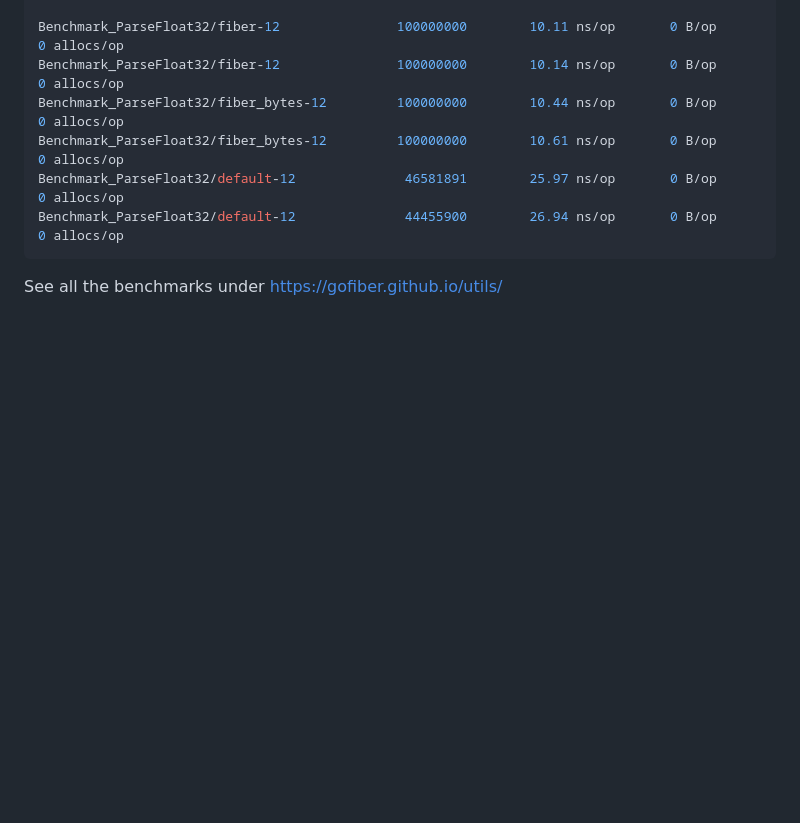
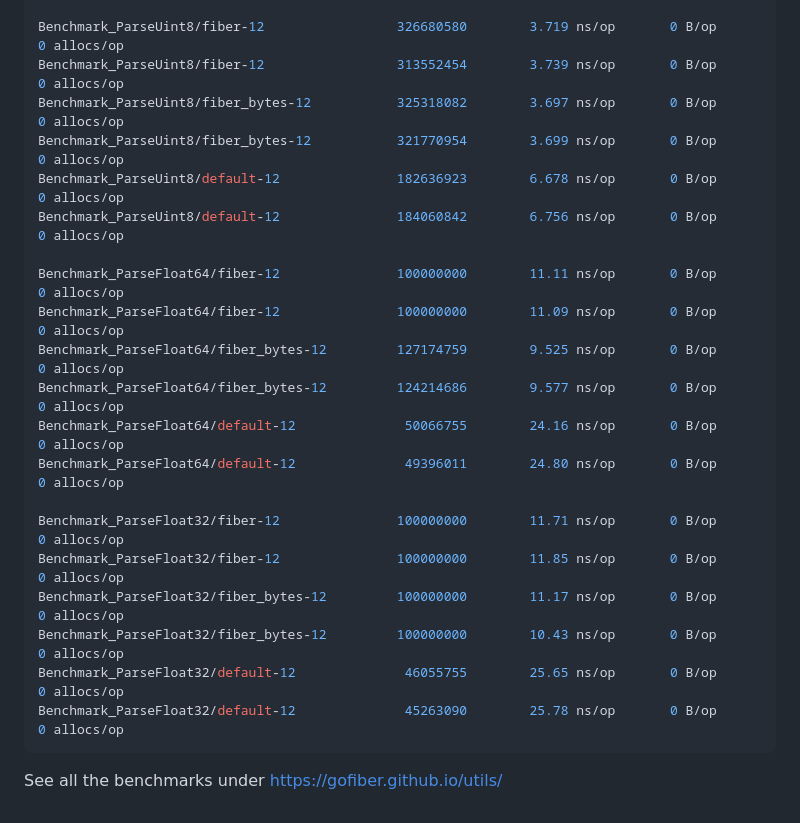
Before and after one commit to gofiber/utils, a Markdown page: README.md, the part around the change printed below. Drawn GitHub-style; blank space fills up the shorter version.

````diff
--- a/README.md
+++ b/README.md
@@ -186,10 +186,24 @@ Benchmark_ParseFloat64/default-12              48115717        24.16 ns/op
 
-Benchmark_ParseFloat32/fiber-12               100000000        10.11 ns/op       0 B/op       0 allocs/op
-Benchmark_ParseFloat32/fiber-12               100000000        10.14 ns/op       0 B/op       0 allocs/op
-Benchmark_ParseFloat32/fiber_bytes-12         100000000        10.44 ns/op       0 B/op       0 allocs/op
-Benchmark_ParseFloat32/fiber_bytes-12         100000000        10.61 ns/op       0 B/op       0 allocs/op
-Benchmark_ParseFloat32/default-12              46581891        25.97 ns/op       0 B/op       0 allocs/op
-Benchmark_ParseFloat32/default-12              44455900        26.94 ns/op       0 B/op       0 allocs/op
+Benchmark_ParseUint8/fiber-12                 326680580	       3.719 ns/op       0 B/op       0 allocs/op
+Benchmark_ParseUint8/fiber-12                 313552454	       3.739 ns/op       0 B/op       0 allocs/op
+Benchmark_ParseUint8/fiber_bytes-12           325318082	       3.697 ns/op       0 B/op       0 allocs/op
+Benchmark_ParseUint8/fiber_bytes-12           321770954	       3.699 ns/op       0 B/op       0 allocs/op
+Benchmark_ParseUint8/default-12               182636923	       6.678 ns/op       0 B/op       0 allocs/op
+Benchmark_ParseUint8/default-12               184060842	       6.756 ns/op       0 B/op       0 allocs/op
+
+Benchmark_ParseFloat64/fiber-12               100000000	       11.11 ns/op       0 B/op       0 allocs/op
+Benchmark_ParseFloat64/fiber-12               100000000	       11.09 ns/op       0 B/op       0 allocs/op
+Benchmark_ParseFloat64/fiber_bytes-12         127174759	       9.525 ns/op       0 B/op       0 allocs/op
+Benchmark_ParseFloat64/fiber_bytes-12         124214686	       9.577 ns/op       0 B/op       0 allocs/op
+Benchmark_ParseFloat64/default-12              50066755	       24.16 ns/op       0 B/op       0 allocs/op
+Benchmark_ParseFloat64/default-12              49396011	       24.80 ns/op       0 B/op       0 allocs/op
+
+Benchmark_ParseFloat32/fiber-12               100000000	       11.71 ns/op       0 B/op       0 allocs/op
+Benchmark_ParseFloat32/fiber-12               100000000	       11.85 ns/op       0 B/op       0 allocs/op
+Benchmark_ParseFloat32/fiber_bytes-12         100000000	       11.17 ns/op       0 B/op       0 allocs/op
+Benchmark_ParseFloat32/fiber_bytes-12         100000000	       10.43 ns/op       0 B/op       0 allocs/op
+Benchmark_ParseFloat32/default-12              46055755	       25.65 ns/op       0 B/op       0 allocs/op
+Benchmark_ParseFloat32/default-12              45263090	       25.78 ns/op       0 B/op       0 allocs/op
 ```
 
 See all the benchmarks under <https://gofiber.github.io/utils/>
````
Also changed, not shown: other parts of README.md (+42 -42 lines).
